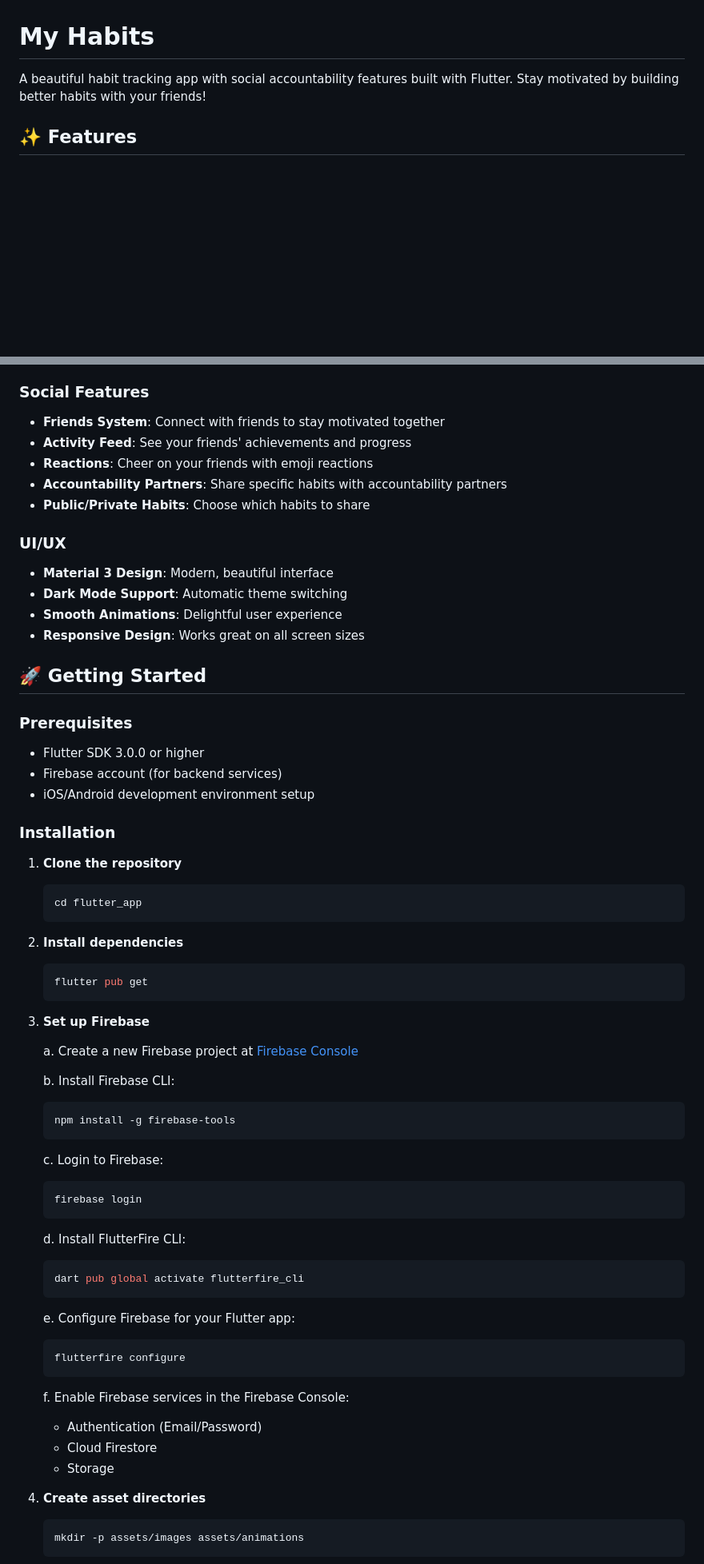
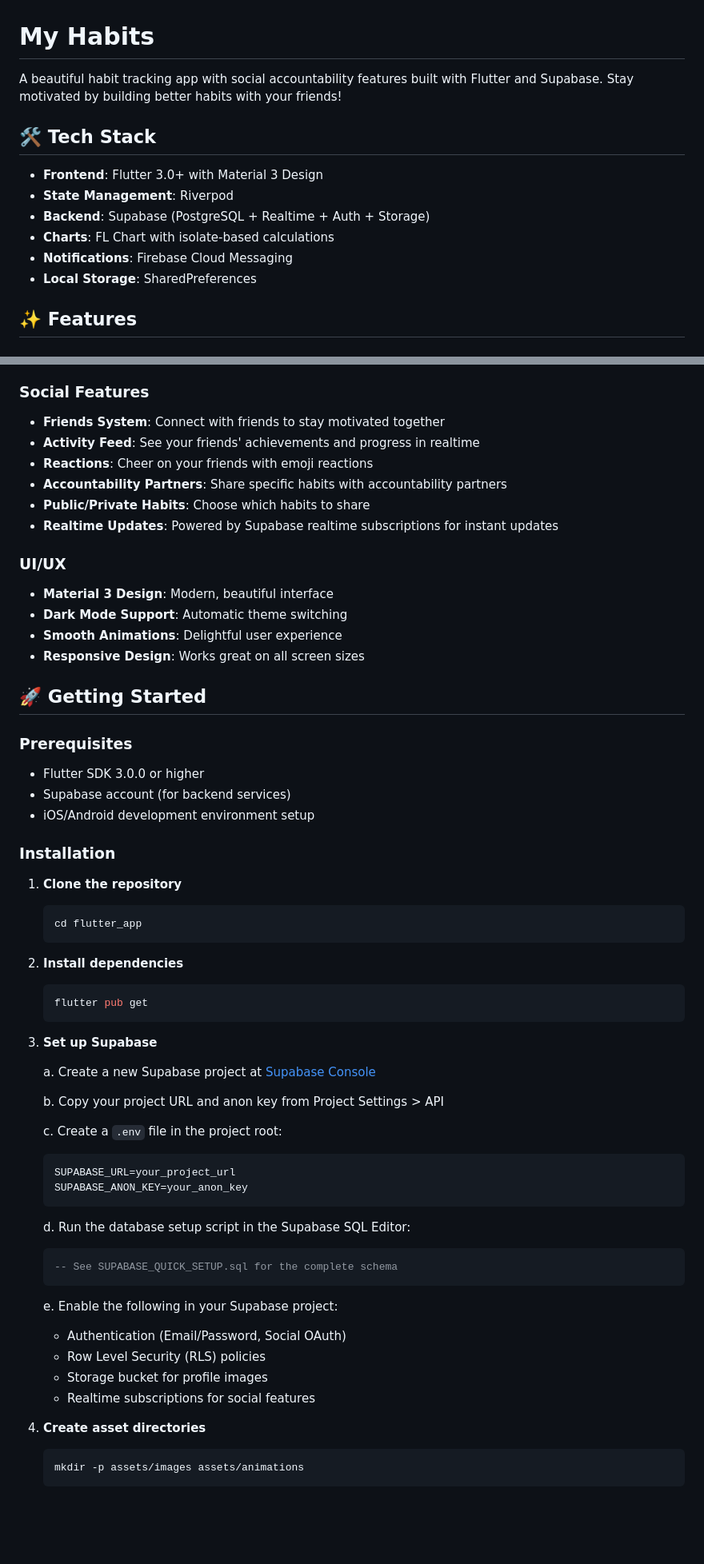
Before and after one commit to dekaos/my-habits, a Markdown page: README.md, 2 parts joined by grey strips. Shown: that part at 80% size. GitHub-like rendering; blank space fills up the shorter version.

Commit message:
README.md > Updates file

````diff
--- a/README.md
+++ b/README.md
@@ -1,6 +1,15 @@
 # My Habits
 
-A beautiful habit tracking app with social accountability features built with Flutter. Stay motivated by building better habits with your friends!
+A beautiful habit tracking app with social accountability features built with Flutter and Supabase. Stay motivated by building better habits with your friends!
+
+## 🛠️ Tech Stack
+
+- **Frontend**: Flutter 3.0+ with Material 3 Design
+- **State Management**: Riverpod
+- **Backend**: Supabase (PostgreSQL + Realtime + Auth + Storage)
+- **Charts**: FL Chart with isolate-based calculations
+- **Notifications**: Firebase Cloud Messaging
+- **Local Storage**: SharedPreferences
 
 ## ✨ Features
 
@@ -19,10 +28,11 @@ A beautiful habit tracking app with social accountability features built with Fl
 
 ### Social Features
 - **Friends System**: Connect with friends to stay motivated together
-- **Activity Feed**: See your friends' achievements and progress
+- **Activity Feed**: See your friends' achievements and progress in realtime
 - **Reactions**: Cheer on your friends with emoji reactions
 - **Accountability Partners**: Share specific habits with accountability partners
 - **Public/Private Habits**: Choose which habits to share
+- **Realtime Updates**: Powered by Supabase realtime subscriptions for instant updates
 
 ### UI/UX
 - **Material 3 Design**: Modern, beautiful interface
@@ -34,7 +44,7 @@ A beautiful habit tracking app with social accountability features built with Fl
 
 ### Prerequisites
 - Flutter SDK 3.0.0 or higher
-- Firebase account (for backend services)
+- Supabase account (for backend services)
 - iOS/Android development environment setup
 
 ### Installation
@@ -49,34 +59,28 @@ A beautiful habit tracking app with social accountability features built with Fl
    flutter pub get
    ```
 
-3. **Set up Firebase**
+3. **Set up Supabase**
 
-   a. Create a new Firebase project at [Firebase Console](https://console.firebase.google.com/)
+   a. Create a new Supabase project at [Supabase Console](https://app.supabase.com/)
 
-   b. Install Firebase CLI:
+   b. Copy your project URL and anon key from Project Settings > API
+
+   c. Create a `.env` file in the project root:
    ```bash
-   npm install -g firebase-tools
+   SUPABASE_URL=your_project_url
+   SUPABASE_ANON_KEY=your_anon_key
    ```
 
-   c. Login to Firebase:
-   ```bash
-   firebase login
+   d. Run the database setup script in the Supabase SQL Editor:
+   ```sql
+   -- See SUPABASE_QUICK_SETUP.sql for the complete schema
    ```
 
-   d. Install FlutterFire CLI:
-   ```bash
-   dart pub global activate flutterfire_cli
-   ```
-
-   e. Configure Firebase for your Flutter app:
-   ```bash
-   flutterfire configure
-   ```
-
-   f. Enable Firebase services in the Firebase Console:
-   - Authentication (Email/Password)
-   - Cloud Firestore
-   - Storage
+   e. Enable the following in your Supabase project:
+   - Authentication (Email/Password, Social OAuth)
+   - Row Level Security (RLS) policies
+   - Storage bucket for profile images
+   - Realtime subscriptions for social features
 
 4. **Create asset directories**
    ```bash
````
Also changed, not shown: other parts of README.md (+117 -59 lines).
